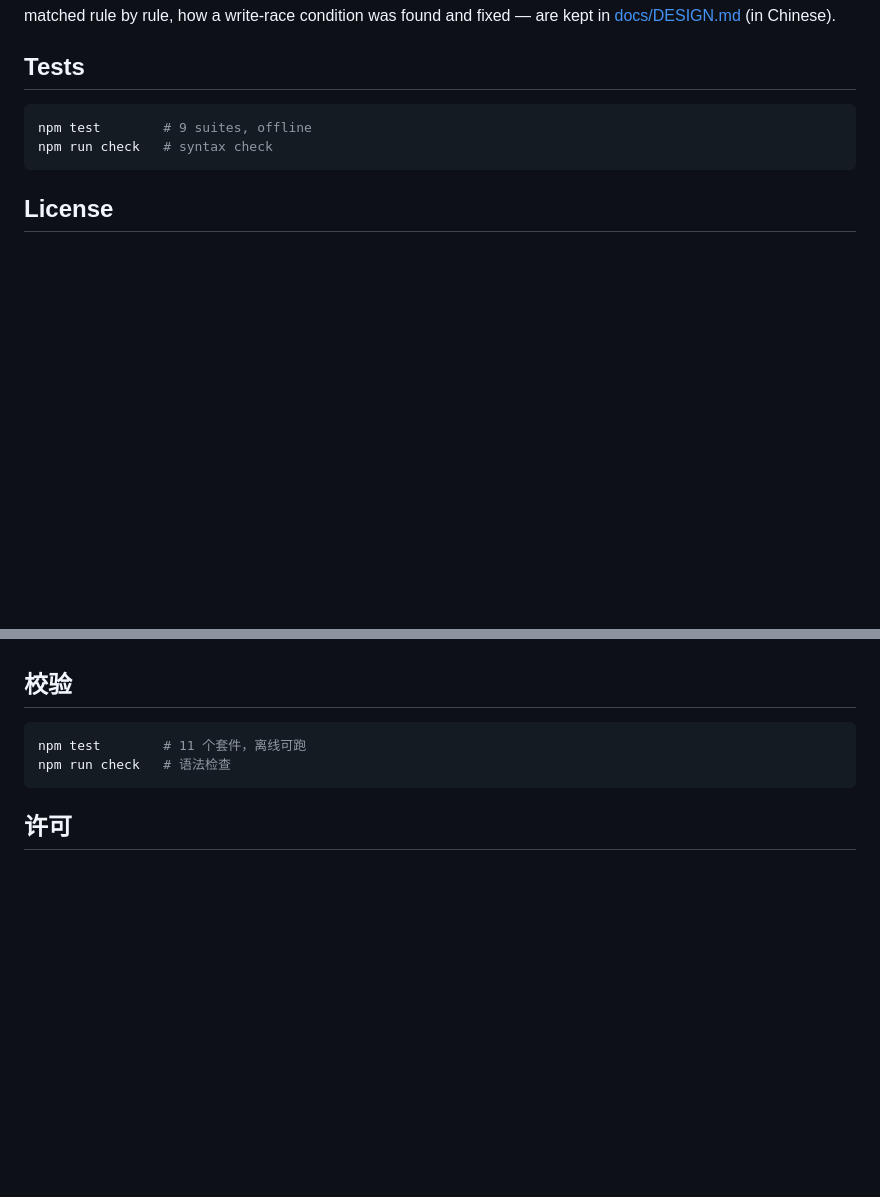
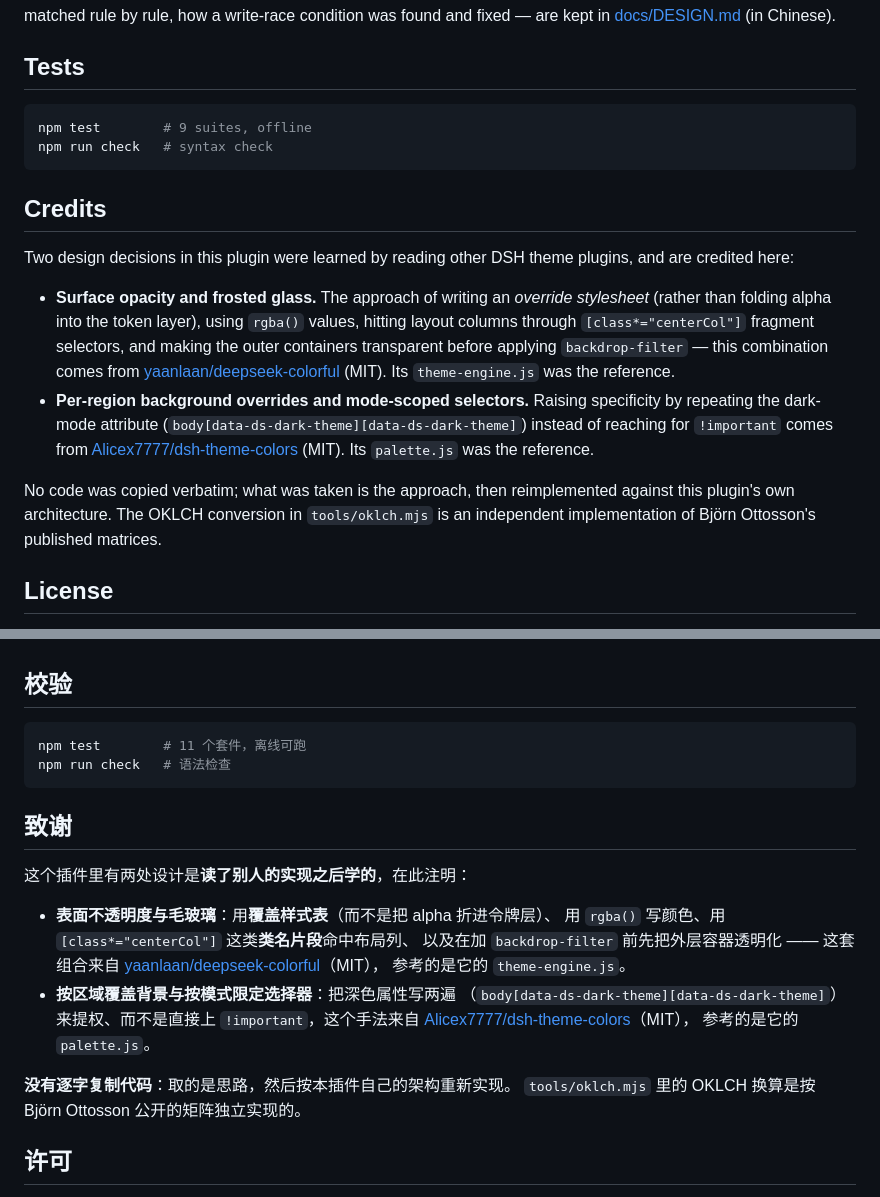
Before and after one commit to ruegg114514/dsh-colorlab, a Markdown page: README.md, 2 parts joined by grey strips. Rendered like a GitHub page; blank space fills up the shorter version.

````diff
--- a/README.md
+++ b/README.md
@@ -229,6 +229,30 @@ npm test        # 9 suites, offline
 npm run check   # syntax check
 ```
 
+## Credits
+
+Two design decisions in this plugin were learned by reading other DSH theme
+plugins, and are credited here:
+
+- **Surface opacity and frosted glass.** The approach of writing an *override
+  stylesheet* (rather than folding alpha into the token layer), using
+  `rgba()` values, hitting layout columns through `[class*="centerCol"]`
+  fragment selectors, and making the outer containers transparent before
+  applying `backdrop-filter` — this combination comes from
+  [yaanlaan/deepseek-colorful](https://github.com/yaanlaan/deepseek-colorful)
+  (MIT). Its `theme-engine.js` was the reference.
+- **Per-region background overrides and mode-scoped selectors.** Raising
+  specificity by repeating the dark-mode attribute
+  (`body[data-ds-dark-theme][data-ds-dark-theme]`) instead of reaching for
+  `!important` comes from
+  [Alicex7777/dsh-theme-colors](https://github.com/Alicex7777/dsh-theme-colors)
+  (MIT). Its `palette.js` was the reference.
+
+No code was copied verbatim; what was taken is the approach, then reimplemented
+against this plugin's own architecture. The OKLCH conversion in
+`tools/oklch.mjs` is an independent implementation of Björn Ottosson's
+published matrices.
+
 ## License
 
 MIT. The Mariana palette originates from Sublime Text
@@ -431,6 +455,24 @@ npm test        # 11 个套件，离线可跑
 npm run check   # 语法检查
 ```
 
+## 致谢
+
+这个插件里有两处设计是**读了别人的实现之后学的**，在此注明：
+
+- **表面不透明度与毛玻璃**：用**覆盖样式表**（而不是把 alpha 折进令牌层）、
+  用 `rgba()` 写颜色、用 `[class*="centerCol"]` 这类**类名片段**命中布局列、
+  以及在加 `backdrop-filter` 前先把外层容器透明化 —— 这套组合来自
+  [yaanlaan/deepseek-colorful](https://github.com/yaanlaan/deepseek-colorful)（MIT），
+  参考的是它的 `theme-engine.js`。
+- **按区域覆盖背景与按模式限定选择器**：把深色属性写两遍
+  （`body[data-ds-dark-theme][data-ds-dark-theme]`）来提权、而不是直接上
+  `!important`，这个手法来自
+  [Alicex7777/dsh-theme-colors](https://github.com/Alicex7777/dsh-theme-colors)（MIT），
+  参考的是它的 `palette.js`。
+
+**没有逐字复制代码**：取的是思路，然后按本插件自己的架构重新实现。
+`tools/oklch.mjs` 里的 OKLCH 换算是按 Björn Ottosson 公开的矩阵独立实现的。
+
 ## 许可
 
 MIT。Mariana 配色来自 Sublime Text（`Sublime HQ Pty Ltd`，配色方案作者
````
